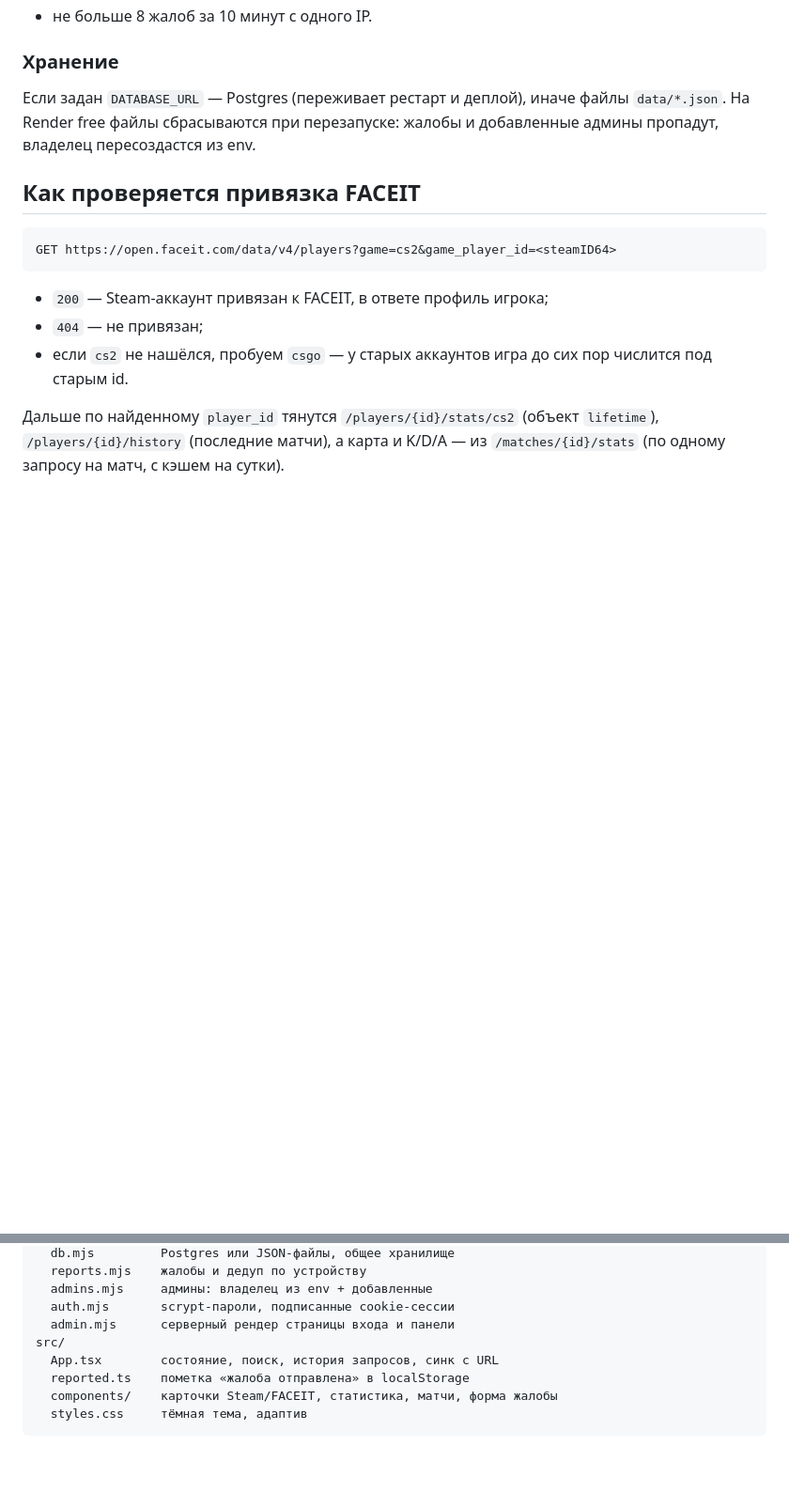
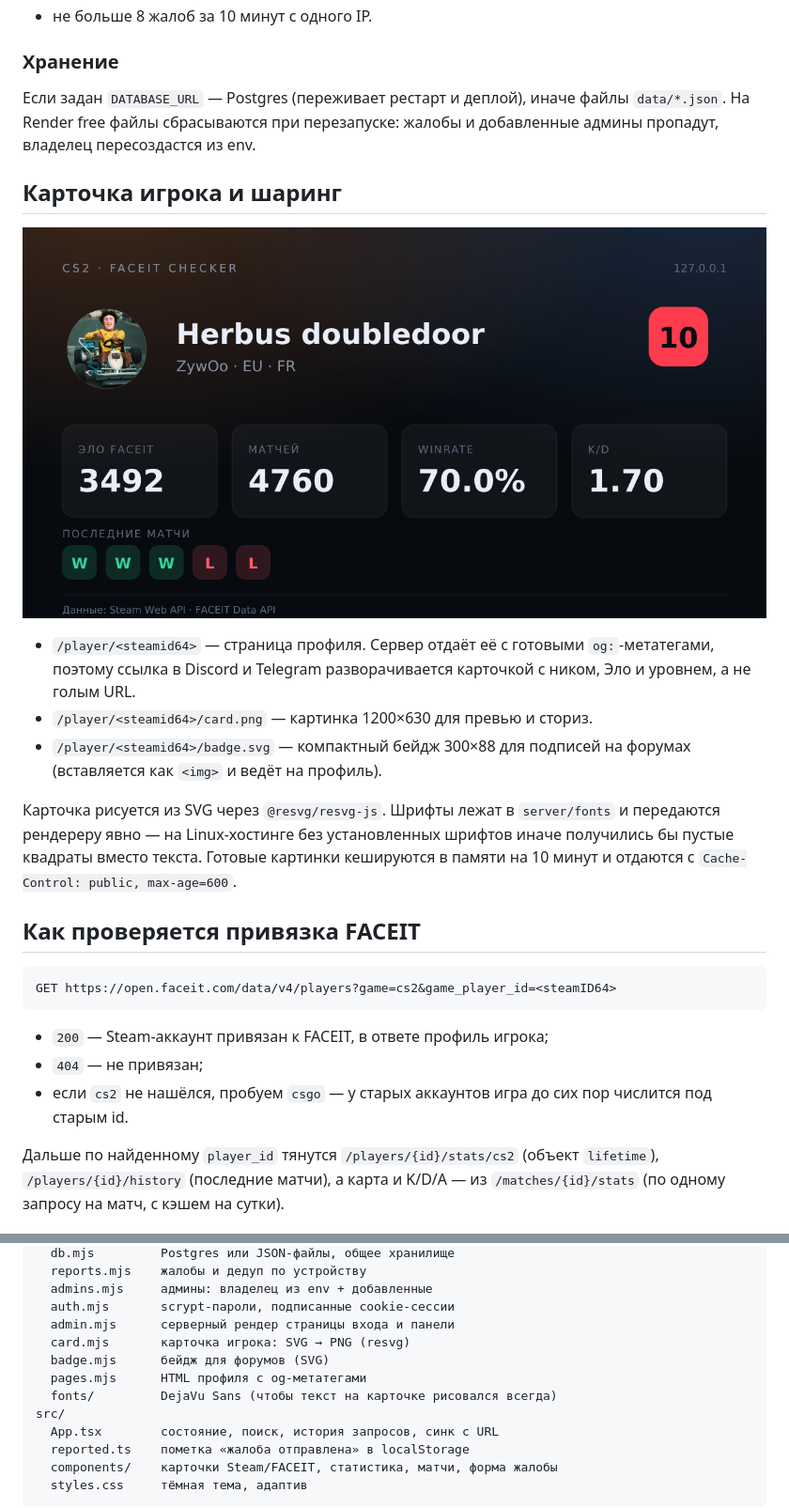
Before and after one commit to k1nash1to/cs-faceit-checker, a Markdown page: README.md, 2 parts joined by grey strips. Shown at 94% size. Drawn GitHub-style; pictures changed too: docs/screenshot-card.png (added); blank space fills up the shorter version.

````diff
--- a/README.md
+++ b/README.md
@@ -117,6 +117,16 @@ POST /api/reports
 
 Если задан `DATABASE_URL` — Postgres (переживает рестарт и деплой), иначе файлы `data/*.json`. На Render free файлы сбрасываются при перезапуске: жалобы и добавленные админы пропадут, владелец пересоздастся из env.
 
+## Карточка игрока и шаринг
+
+![Карточка игрока](docs/screenshot-card.png)
+
+- `/player/<steamid64>` — страница профиля. Сервер отдаёт её с готовыми `og:`-метатегами, поэтому ссылка в Discord и Telegram разворачивается карточкой с ником, Эло и уровнем, а не голым URL.
+- `/player/<steamid64>/card.png` — картинка 1200×630 для превью и сториз.
+- `/player/<steamid64>/badge.svg` — компактный бейдж 300×88 для подписей на форумах (вставляется как `<img>` и ведёт на профиль).
+
+Карточка рисуется из SVG через `@resvg/resvg-js`. Шрифты лежат в `server/fonts` и передаются рендереру явно — на Linux-хостинге без установленных шрифтов иначе получились бы пустые квадраты вместо текста. Готовые картинки кешируются в памяти на 10 минут и отдаются с `Cache-Control: public, max-age=600`.
+
 ## Как проверяется привязка FACEIT
 
 ```
@@ -153,6 +163,10 @@ server/
   admins.mjs     админы: владелец из env + добавленные
   auth.mjs       scrypt-пароли, подписанные cookie-сессии
   admin.mjs      серверный рендер страницы входа и панели
+  card.mjs       карточка игрока: SVG → PNG (resvg)
+  badge.mjs      бейдж для форумов (SVG)
+  pages.mjs      HTML профиля с og-метатегами
+  fonts/         DejaVu Sans (чтобы текст на карточке рисовался всегда)
 src/
   App.tsx        состояние, поиск, история запросов, синк с URL
   reported.ts    пометка «жалоба отправлена» в localStorage
````
Also changed, not shown: docs/screenshot-badge.png (added), 10 other files.
